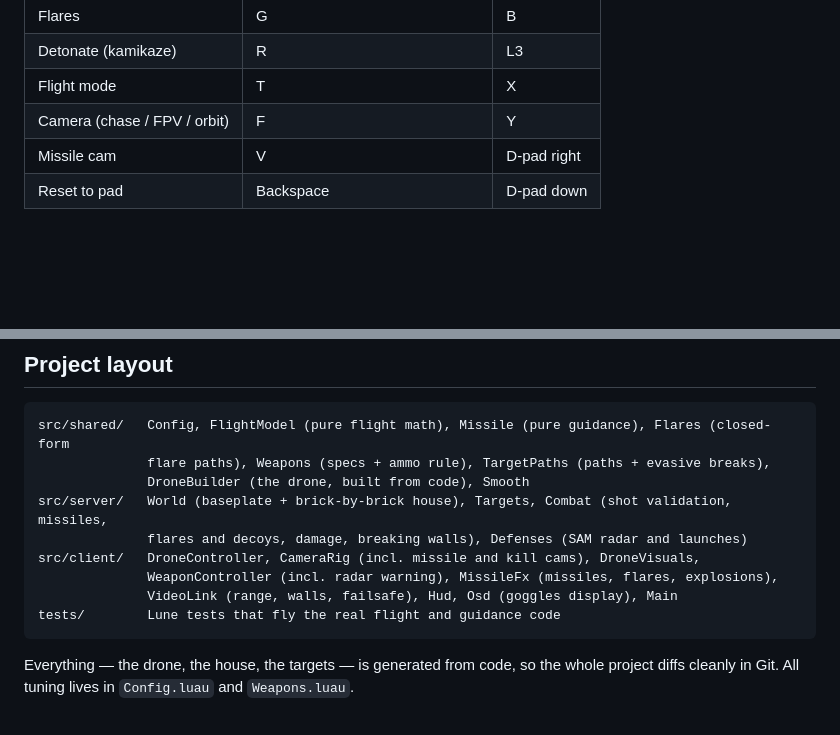
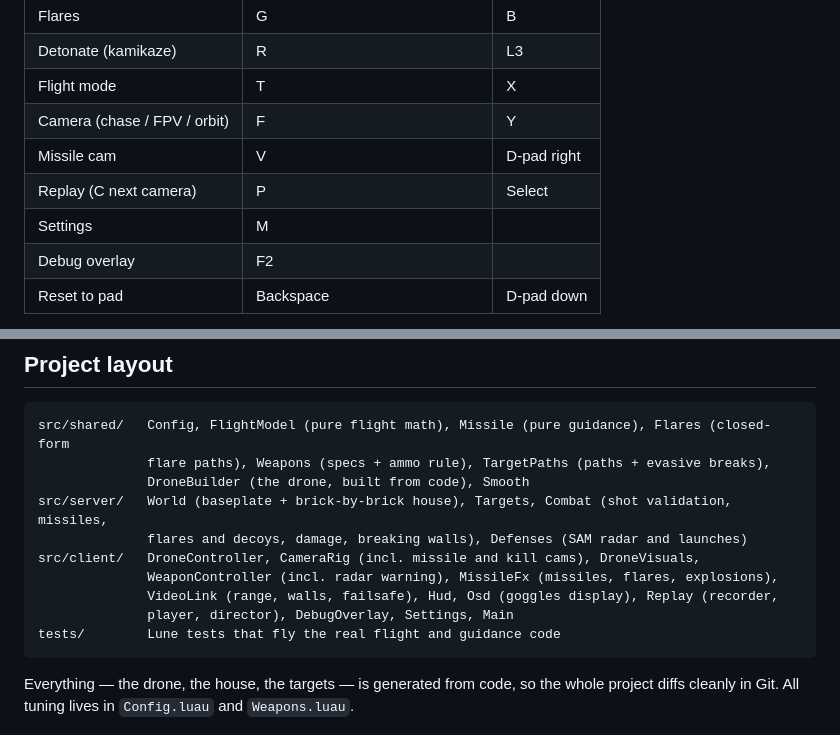
Before and after one commit to thejuneman/fpv-strike, a Markdown page: README.md, 2 parts joined by grey strips. Drawn GitHub-style; blank space fills up the shorter version.

````diff
--- a/README.md
+++ b/README.md
@@ -125,6 +145,9 @@ whose sound arrives at the speed of sound, trauma-based camera shake, and hit ma
 | Flight mode | T | X |
 | Camera (chase / FPV / orbit) | F | Y |
 | Missile cam | V | D-pad right |
+| Replay (C next camera) | P | Select |
+| Settings | M | |
+| Debug overlay | F2 | |
 | Reset to pad | Backspace | D-pad down |
 
 Hold fire for rockets. For the seeker and top-attack, keep a target near the reticle until its
@@ -141,7 +164,8 @@ src/server/   World (baseplate + brick-by-brick house), Targets, Combat (shot va
               flares and decoys, damage, breaking walls), Defenses (SAM radar and launches)
 src/client/   DroneController, CameraRig (incl. missile and kill cams), DroneVisuals,
               WeaponController (incl. radar warning), MissileFx (missiles, flares, explosions),
-              VideoLink (range, walls, failsafe), Hud, Osd (goggles display), Main
+              VideoLink (range, walls, failsafe), Hud, Osd (goggles display), Replay (recorder,
+              player, director), DebugOverlay, Settings, Main
 tests/        Lune tests that fly the real flight and guidance code
 ```
 
````
Also changed, not shown: other parts of README.md (+22 -2 lines), docs/screenshots/debug-overlay.jpg (added), docs/screenshots/replay-chase.jpg (added), docs/screenshots/replay-tower.jpg (added), docs/screenshots/settings.jpg (added), 9 other files.
